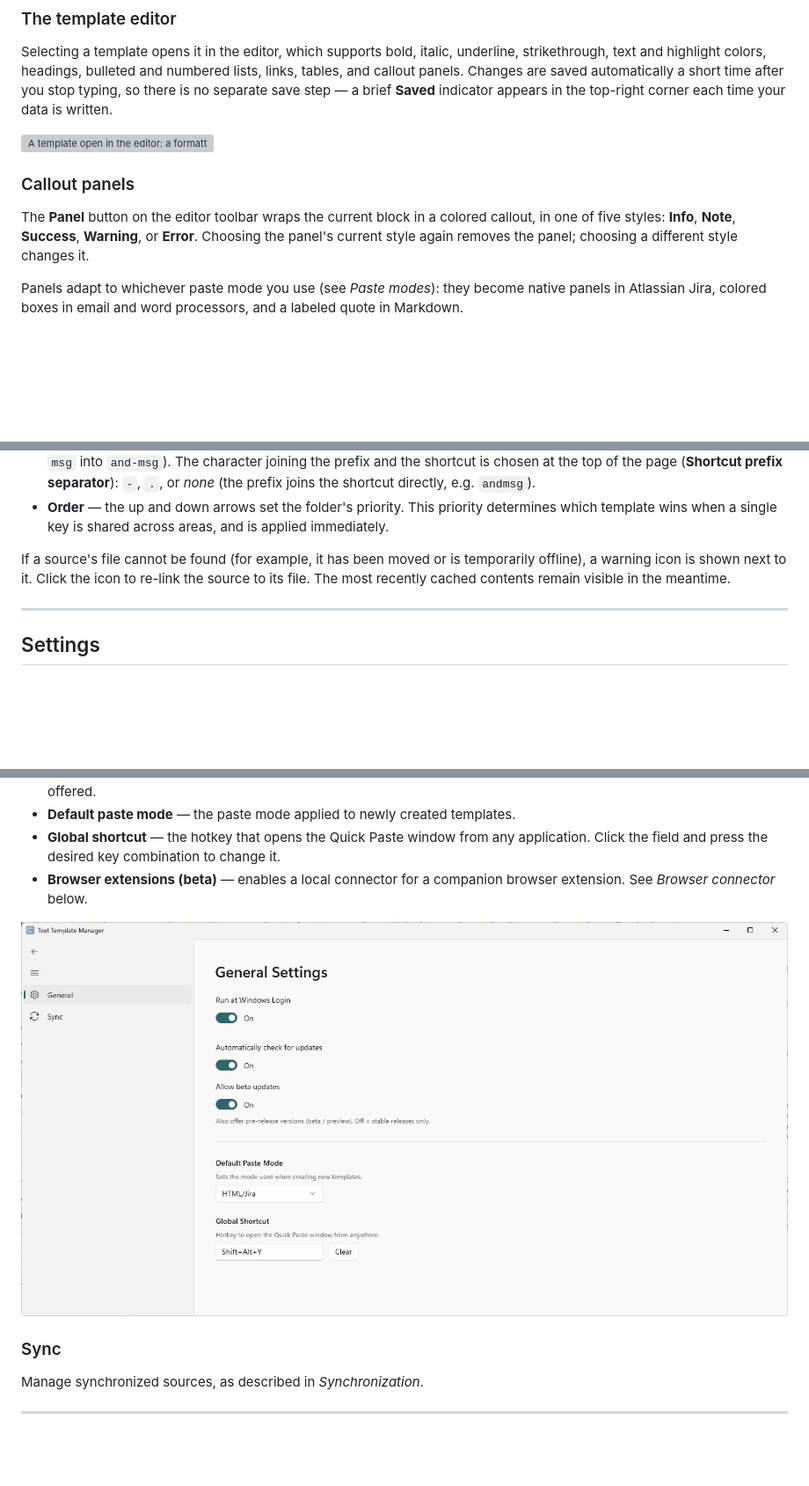
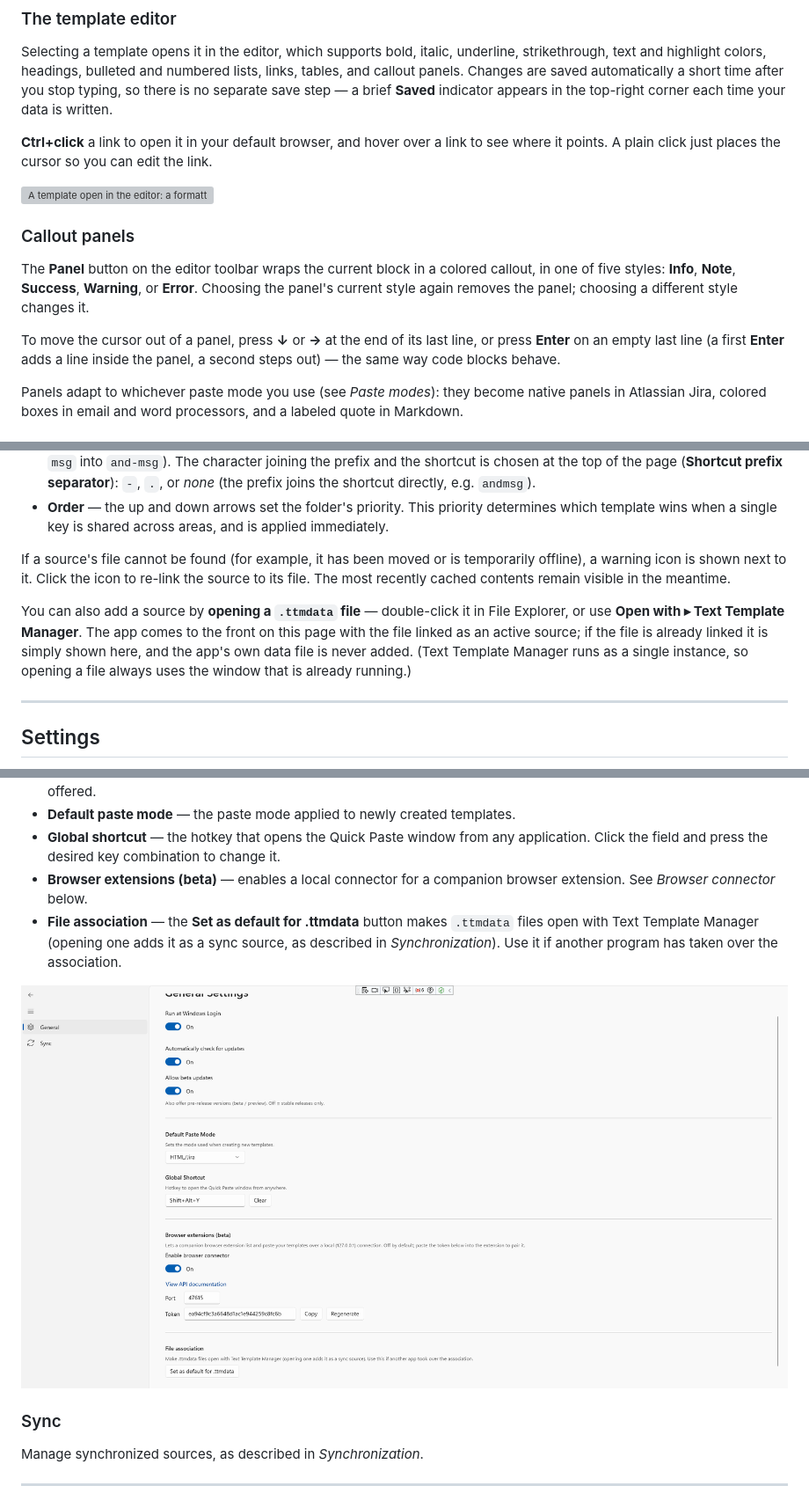
Before and after one commit to halatsWol/TextTemplateManager, a Markdown page: docs/Manual.md, 3 parts joined by grey strips. Shown at 88% size. GitHub-like rendering; pictures changed too: Assets/ManualImages/TTM_GeneralSettings.png; blank space fills up the shorter version; grey boxes are pictures that could not be loaded.

```diff
--- a/docs/Manual.md
+++ b/docs/Manual.md
@@ -59,6 +59,9 @@ and callout panels. Changes are saved automatically a short time after you stop
 no separate save step — a brief **Saved** indicator appears in the top-right corner each time your
 data is written.
 
+**Ctrl+click** a link to open it in your default browser, and hover over a link to see where it
+points. A plain click just places the cursor so you can edit the link.
+
 ![A template open in the editor: a formatted body with an Info callout panel, its Single Key (M) and Multi Key (MSG) shortcuts, and the HTML/Jira default paste mode. The badge on the folder marks it as synchronized.](<../Assets/ManualImages/TTM_MainWindow_TemplateExample(syncedTemplate).png>)
 
 ### Callout panels
@@ -66,6 +69,10 @@ data is written.
 The **Panel** button on the editor toolbar wraps the current block in a colored callout, in one
 of five styles: **Info**, **Note**, **Success**, **Warning**, or **Error**. Choosing the panel's
 current style again removes the panel; choosing a different style changes it.
+
+To move the cursor out of a panel, press **↓** or **→** at the end of its last line, or press
+**Enter** on an empty last line (a first **Enter** adds a line inside the panel, a second steps
+out) — the same way code blocks behave.
 
 Panels adapt to whichever paste mode you use (see *Paste modes*): they become native panels in
 Atlassian Jira, colored boxes in email and word processors, and a labeled quote in Markdown.
@@ -218,6 +225,12 @@ If a source's file cannot be found (for example, it has been moved or is tempora
 warning icon is shown next to it. Click the icon to re-link the source to its file. The most
 recently cached contents remain visible in the meantime.
 
+You can also add a source by **opening a `.ttmdata` file** — double-click it in File Explorer, or
+use **Open with ▸ Text Template Manager**. The app comes to the front on this page with the file
+linked as an active source; if the file is already linked it is simply shown here, and the app's own
+data file is never added. (Text Template Manager runs as a single instance, so opening a file always
+uses the window that is already running.)
+
 ---
 
 ## Settings
@@ -236,6 +249,9 @@ Open settings from **File ▸ Settings**.
   the field and press the desired key combination to change it.
 - **Browser extensions (beta)** — enables a local connector for a companion browser extension. See
   *Browser connector* below.
+- **File association** — the **Set as default for .ttmdata** button makes `.ttmdata` files open with
+  Text Template Manager (opening one adds it as a sync source, as described in *Synchronization*).
+  Use it if another program has taken over the association.
 
 ![Settings ▸ General: run at login, automatic updates, the default paste mode for new templates, and the global Quick Paste hotkey.](../Assets/ManualImages/TTM_GeneralSettings.png)
 
```
Also changed, not shown: other parts of docs/Manual.md (+6 -3 lines), README.md (+2 -1 lines), release.md (+14 -9 lines), Assets/ManualImages/TTM_SyncSettings.png, Assets/ManualImages/TTM_SyncSettings_added-createdSyncFolder.png, Assets/ManualImages/TTM_SyncSettings_createFilePicker.png, 13 other files.
